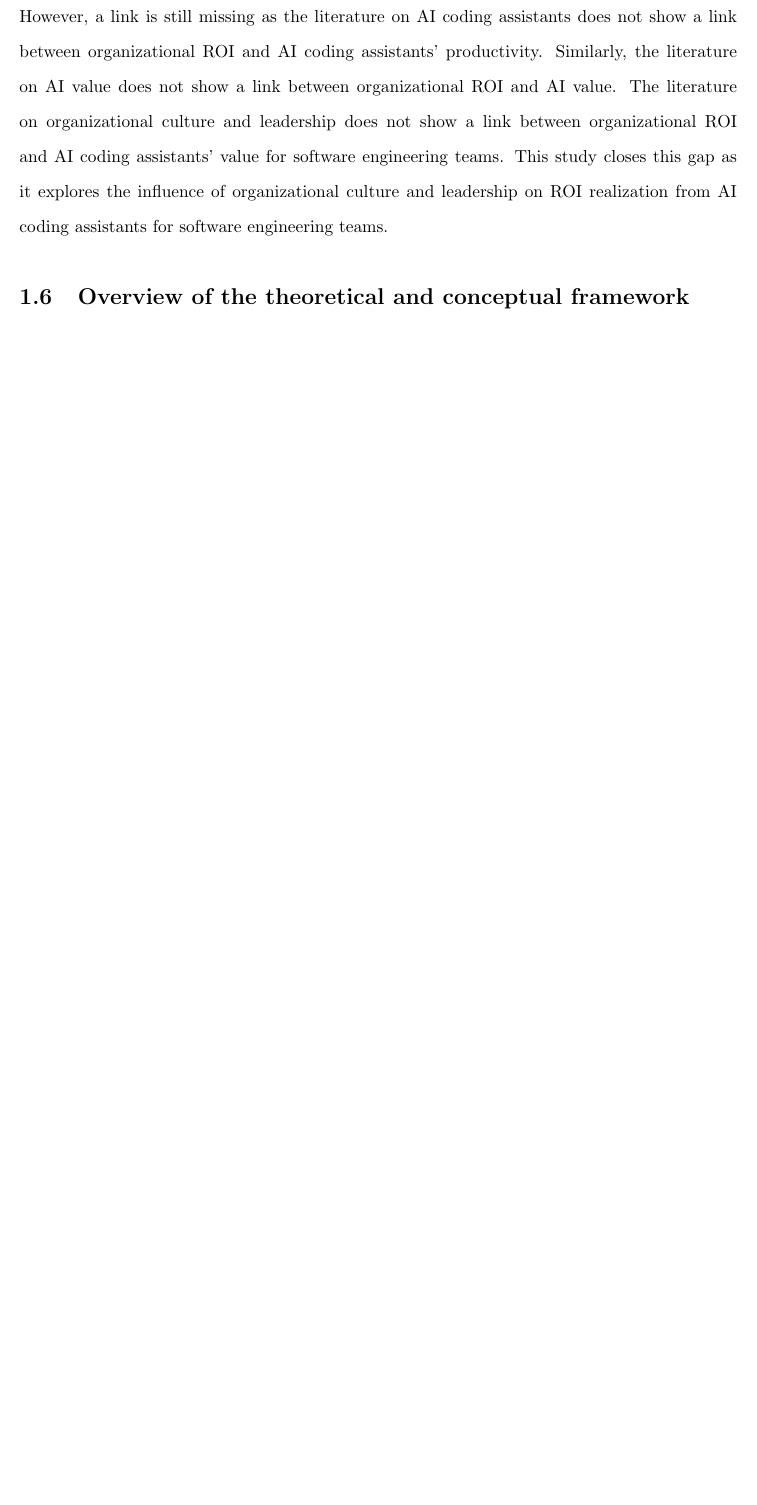
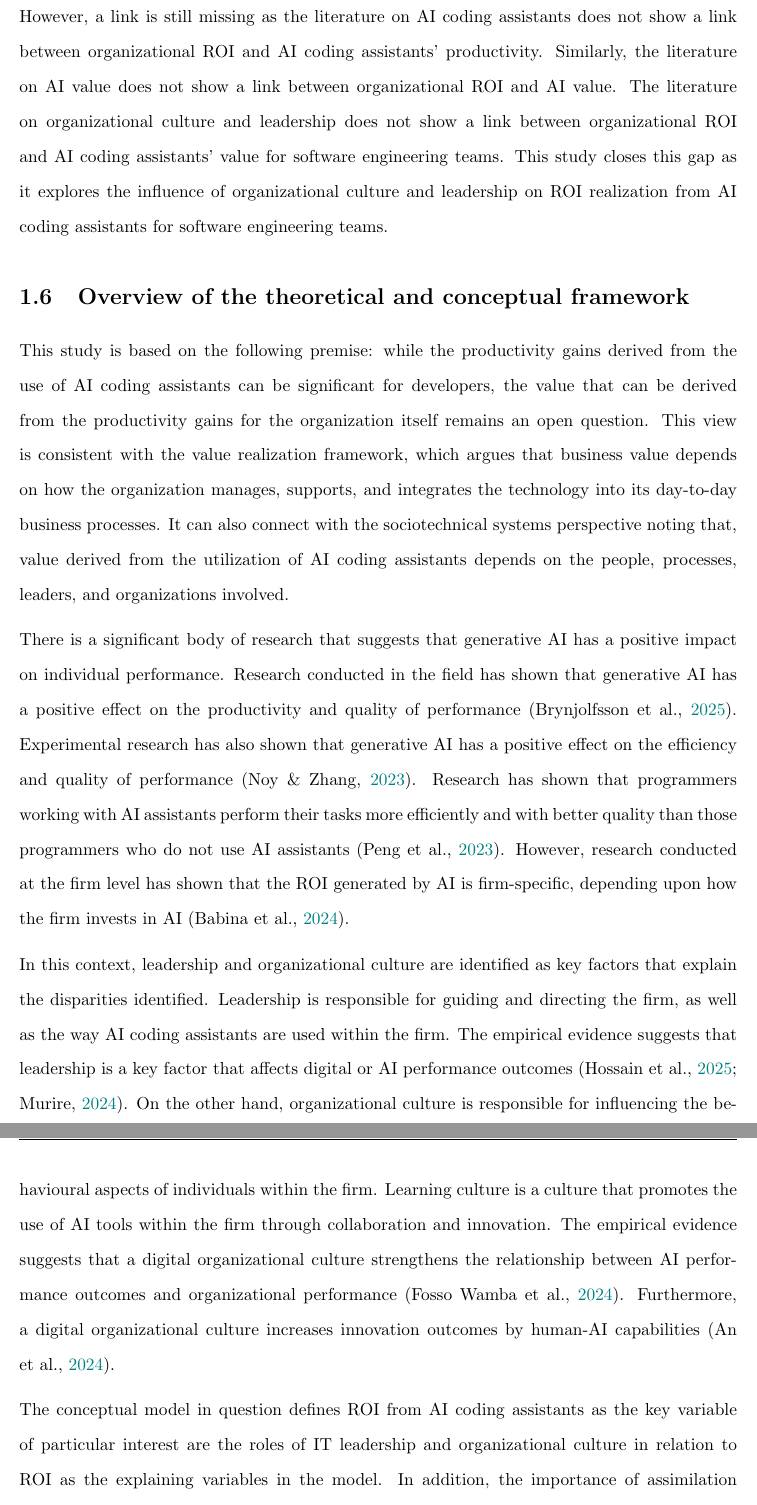
Before and after one commit to musa-zulu/Thesis-Final, a LaTeX thesis (Dissertation Template v2026.03/main.tex, which reads Dissertation Template v2026.03/ch1_introduction.tex): part of page 17 of 30 before the commit and two parts of pages 17 and 18 of 32 after it, the two joined at a grey line, cut so that both start at the same text, the shorter picture padded with empty space. Compiled offline with pdfLaTeX.

Commit message:
added theoretical framework

```diff
--- a/Dissertation Template v2026.03/ch1_introduction.tex
+++ b/Dissertation Template v2026.03/ch1_introduction.tex
@@ -58,6 +58,16 @@ Leadership and organizational culture have been identified as factors that affec
 
 However, a link is still missing as the literature on AI coding assistants does not show a link between organizational ROI and AI coding assistants' productivity. Similarly, the literature on AI value does not show a link between organizational ROI and AI value. The literature on organizational culture and leadership does not show a link between organizational ROI and AI coding assistants' value for software engineering teams. This study closes this gap as it explores the influence of organizational culture and leadership on ROI realization from AI coding assistants for software engineering teams.
 
-
+% ------------------------------------------------------------------------------
+%  Theoretical / Conceptual framework
+% ------------------------------------------------------------------------------
 \section{Overview of the theoretical and conceptual framework}
 \label{sec:Overview of the theoretical/conceptual framework}
+This study is based on the following premise: while the productivity gains derived from the use of AI coding assistants can be significant for developers, the value that can be derived from the productivity gains for the organization itself remains an open question. This view is consistent with the value realization framework, which argues that business value depends on how the organization manages, supports, and integrates the technology into its day-to-day business processes. It can also connect with the sociotechnical systems perspective noting that, value derived from the utilization of AI coding assistants depends on the people, processes, leaders, and organizations involved.
+
+There is a significant body of research that suggests that generative AI has a positive impact on individual performance. Research conducted in the field has shown that generative AI has a positive effect on the productivity and quality of performance \autocite{Brynjolfsson2025}. Experimental research has also shown that generative AI has a positive effect on the efficiency and quality of performance \autocite{Noy2023}. Research has shown that programmers working with AI assistants perform their tasks more efficiently and with better quality than those programmers who do not use AI assistants \autocite{Peng2023}. However, research conducted at the firm level has shown that the ROI generated by AI is firm-specific, depending upon how the firm invests in AI \autocite{Babina2024}.
+
+In this context, leadership and organizational culture are identified as key factors that explain the disparities identified. Leadership is responsible for guiding and directing the firm, as well as the way AI coding assistants are used within the firm. The empirical evidence suggests that leadership is a key factor that affects digital or AI performance outcomes  \autocite{Hossain2025, Murire2024}. On the other hand, organizational culture is responsible for influencing the behavioural aspects of individuals within the firm. Learning culture is a culture that promotes the use of AI tools within the firm through collaboration and innovation. The empirical evidence suggests that a digital organizational culture strengthens the relationship between AI performance outcomes and organizational performance \autocite{FossoWamba2024}. Furthermore, a digital organizational culture increases innovation outcomes by human-AI capabilities \autocite{An2024}.
+
+
+The conceptual model in question defines ROI from AI coding assistants as the key variable of particular interest are the roles of IT leadership and organizational culture in relation to ROI as the explaining variables in the model. In addition, the importance of assimilation quality is explained in the context of the mediating role of leadership and organizational culture in their effect on ROI. Assimilation quality is understood as the stage in which AI coding assistants are integrated into the process of software engineering and start being used in existing workflows. Furthermore, organizational readiness is included in the model as a control variable, the potential for successful implementation of AI coding assistants would depend on the level of organizational readiness to adopt and work with digital technologies in general. Even though there is available literature reporting on higher performance on the level of individuals and tasks, little is known about the relationship between the achieved productivity level and the ROI from AI coding assistants on the level of organizations \autocite{Nurlia2023, Gillespie2025}.
@@ -64,3 +83,7 @@ However, a link is still missing as the literature on AI coding assistants does
+		\label{fig:Theoretical framework} % enter the figure label here (for cross referencing)
+	\end{center}
+\end{figure}
+
 
 \section{Research aim and objectives}
 \label{sec:Research aim and objectives}
```
Also changed, not shown: Dissertation Template v2026.03/Images/TheoreticalFramework.png (added), Dissertation Template v2026.03/Images/mandelbrot.png (deleted), Dissertation Template v2026.03/main.bbl, Dissertation Template v2026.03/main.pdf, Dissertation Template v2026.03/ch1_introduction.tex (9 more changed lines), 16 other files.
